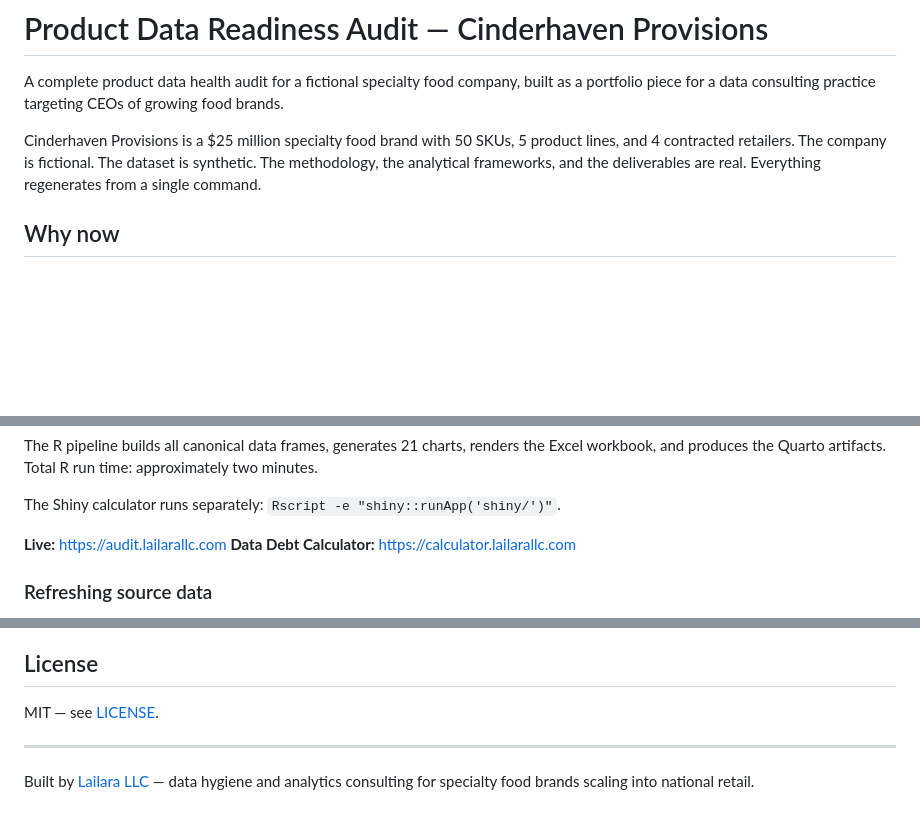
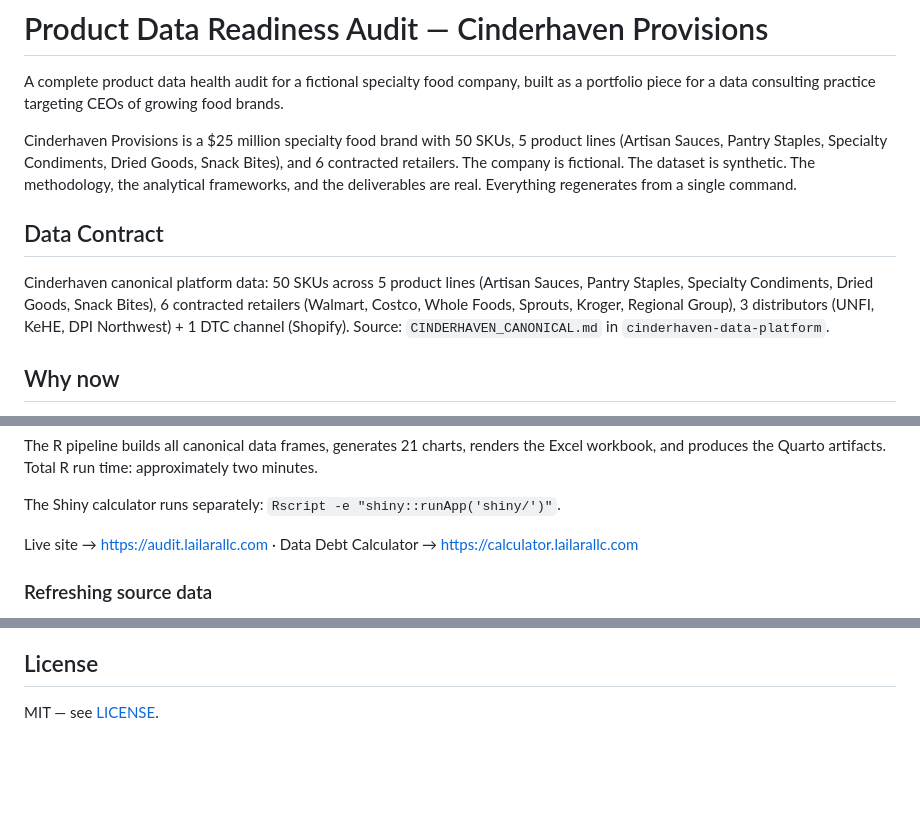
Before and after one commit to MsShawnP/product-data-health-audit, a Markdown page: README.md, 3 parts joined by grey strips. Rendered like a GitHub page; blank space fills up the shorter version.

Commit message:
Update README
Co-Authored-By: Claude Sonnet 4.6 <noreply@anthropic.com>

```diff
--- a/README.md
+++ b/README.md
@@ -2,7 +2,11 @@
 
 A complete product data health audit for a fictional specialty food company, built as a portfolio piece for a data consulting practice targeting CEOs of growing food brands.
 
-Cinderhaven Provisions is a $25 million specialty food brand with 50 SKUs, 5 product lines, and 4 contracted retailers. The company is fictional. The dataset is synthetic. The methodology, the analytical frameworks, and the deliverables are real. Everything regenerates from a single command.
+Cinderhaven Provisions is a $25 million specialty food brand with 50 SKUs, 5 product lines (Artisan Sauces, Pantry Staples, Specialty Condiments, Dried Goods, Snack Bites), and 6 contracted retailers. The company is fictional. The dataset is synthetic. The methodology, the analytical frameworks, and the deliverables are real. Everything regenerates from a single command.
+
+## Data Contract
+
+Cinderhaven canonical platform data: 50 SKUs across 5 product lines (Artisan Sauces, Pantry Staples, Specialty Condiments, Dried Goods, Snack Bites), 6 contracted retailers (Walmart, Costco, Whole Foods, Sprouts, Kroger, Regional Group), 3 distributors (UNFI, KeHE, DPI Northwest) + 1 DTC channel (Shopify). Source: `CINDERHAVEN_CANONICAL.md` in `cinderhaven-data-platform`.
 
 ## Why now
 
@@ -78,8 +82,7 @@ The R pipeline builds all canonical data frames, generates 21 charts, renders th
 
 The Shiny calculator runs separately: `Rscript -e "shiny::runApp('shiny/')"`.
 
-**Live:** https://audit.lailarallc.com
-**Data Debt Calculator:** https://calculator.lailarallc.com
+Live site → https://audit.lailarallc.com · Data Debt Calculator → https://calculator.lailarallc.com
 
 ### Refreshing source data
 
@@ -148,6 +151,3 @@ product-data-health-audit/
 ## License
 
 MIT — see [LICENSE](LICENSE).
-
----
-Built by [Lailara LLC](https://lailarallc.com) — data hygiene and analytics consulting for specialty food brands scaling into national retail.
```
